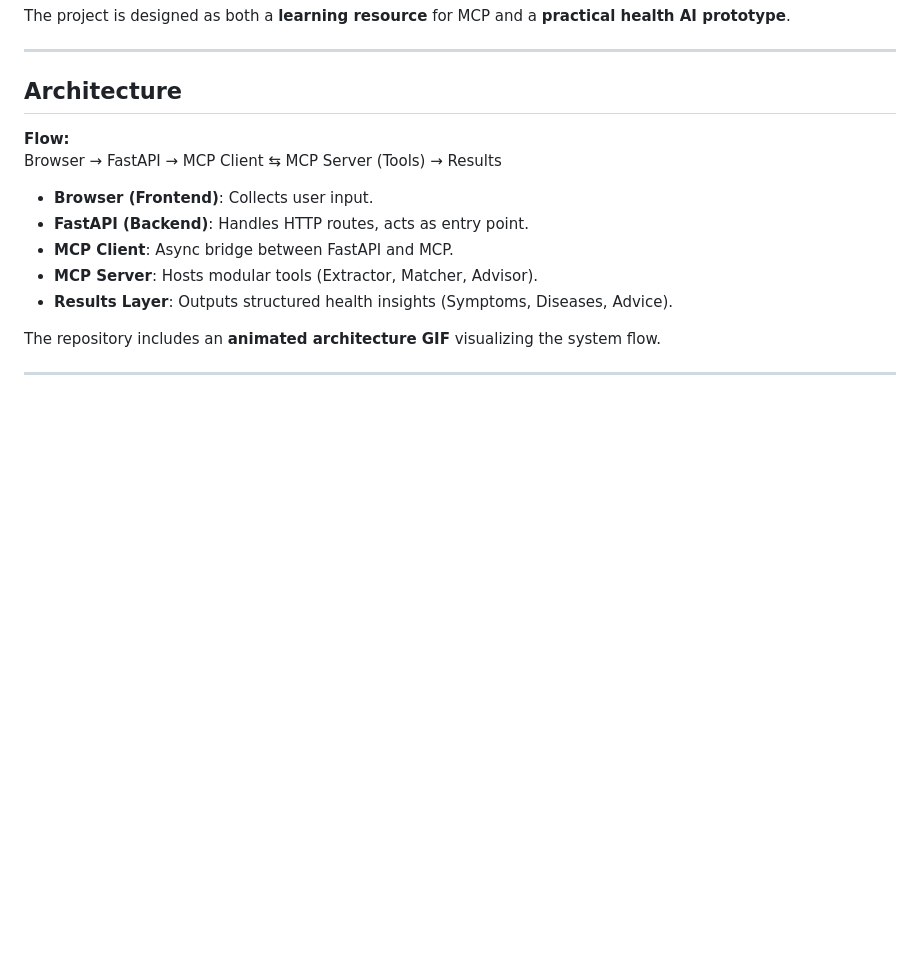
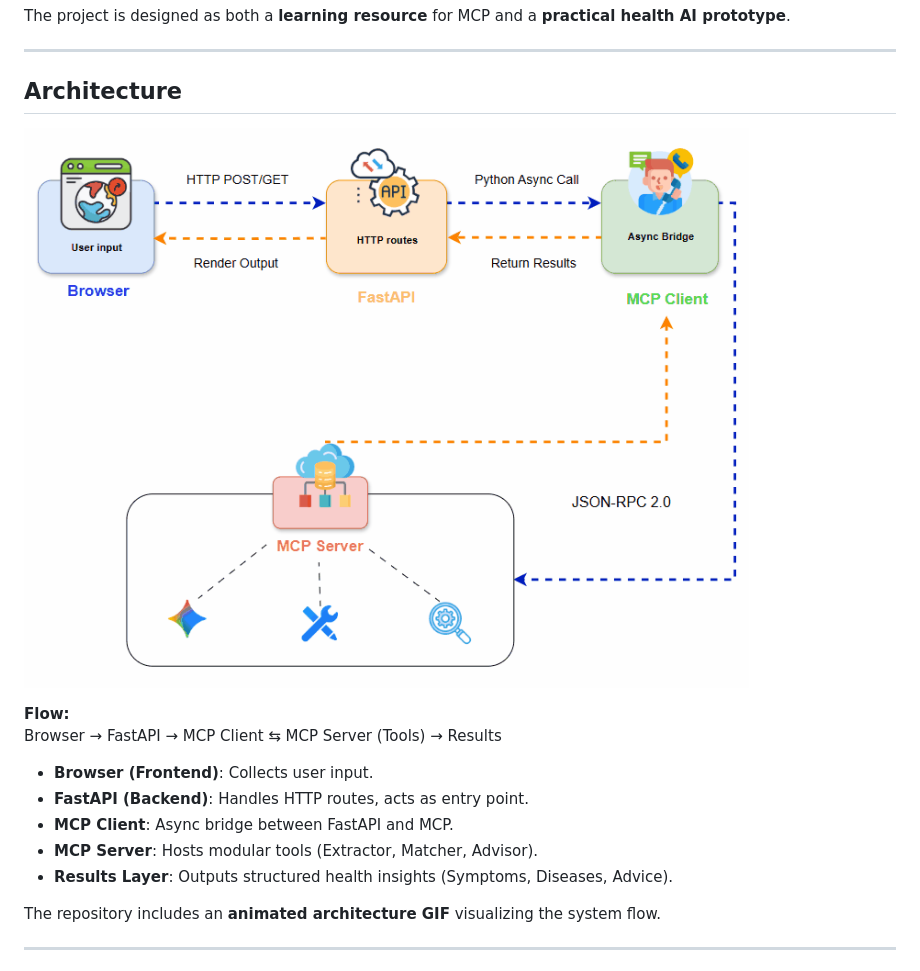
Before and after one commit to chihebguesmi11/SymptomAI-MCP, a Markdown page: README.md, the part around the change. Drawn GitHub-style; blank space fills up the shorter version.

```diff
--- a/README.md
+++ b/README.md
@@ -19,6 +19,7 @@ The project is designed as both a **learning resource** for MCP and a **practica
 
 ---
 ## Architecture
+![Architecture GIF](mcp_architecture_gif.gif)
 
 **Flow:**
 Browser → FastAPI → MCP Client ⇆ MCP Server (Tools) → Results
```
